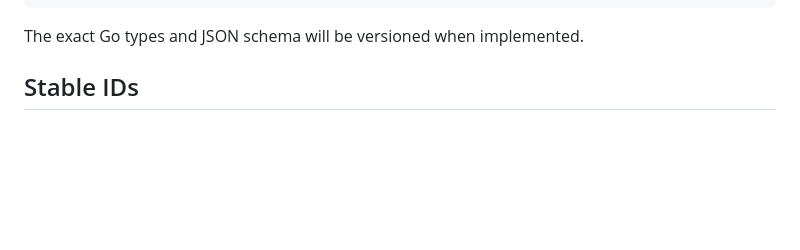
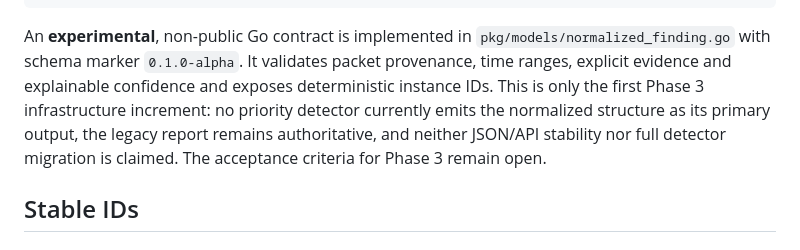
Before and after one commit to DanielDietz-de/TraceSleuth, a Markdown page: docs/architecture/FINDING_AND_EVIDENCE_MODEL.md, the part around the change. GitHub-like rendering; blank space fills up the shorter version.

Commit message:
docs(evidence): distinguish experimental schema contract from detector adoption

````diff
--- a/docs/architecture/FINDING_AND_EVIDENCE_MODEL.md
+++ b/docs/architecture/FINDING_AND_EVIDENCE_MODEL.md
@@ -59,7 +59,7 @@ references
 tags
 ```
 
-The exact Go types and JSON schema will be versioned when implemented.
+An **experimental**, non-public Go contract is implemented in `pkg/models/normalized_finding.go` with schema marker `0.1.0-alpha`. It validates packet provenance, time ranges, explicit evidence and explainable confidence and exposes deterministic instance IDs. This is only the first Phase 3 infrastructure increment: no priority detector currently emits the normalized structure as its primary output, the legacy report remains authoritative, and neither JSON/API stability nor full detector migration is claimed. The acceptance criteria for Phase 3 remain open.
 
 ## Stable IDs
 
````
